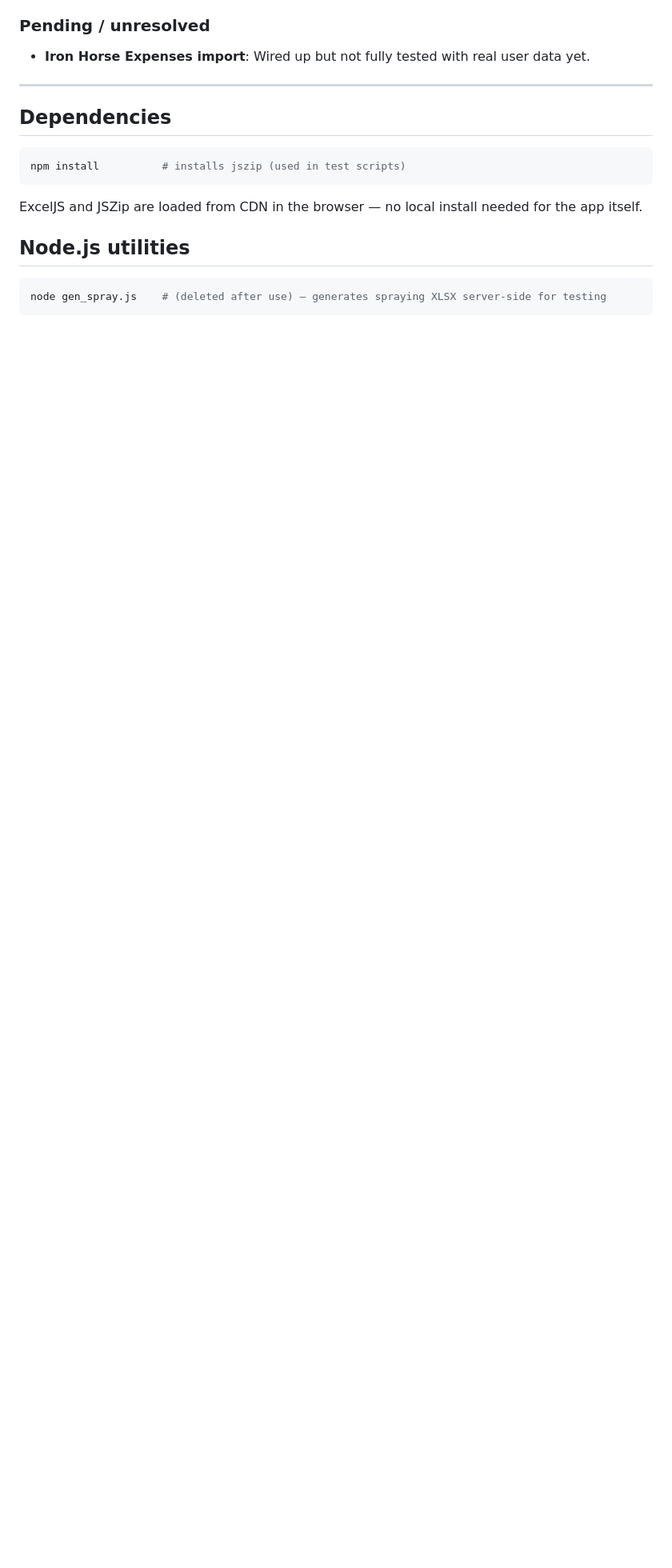
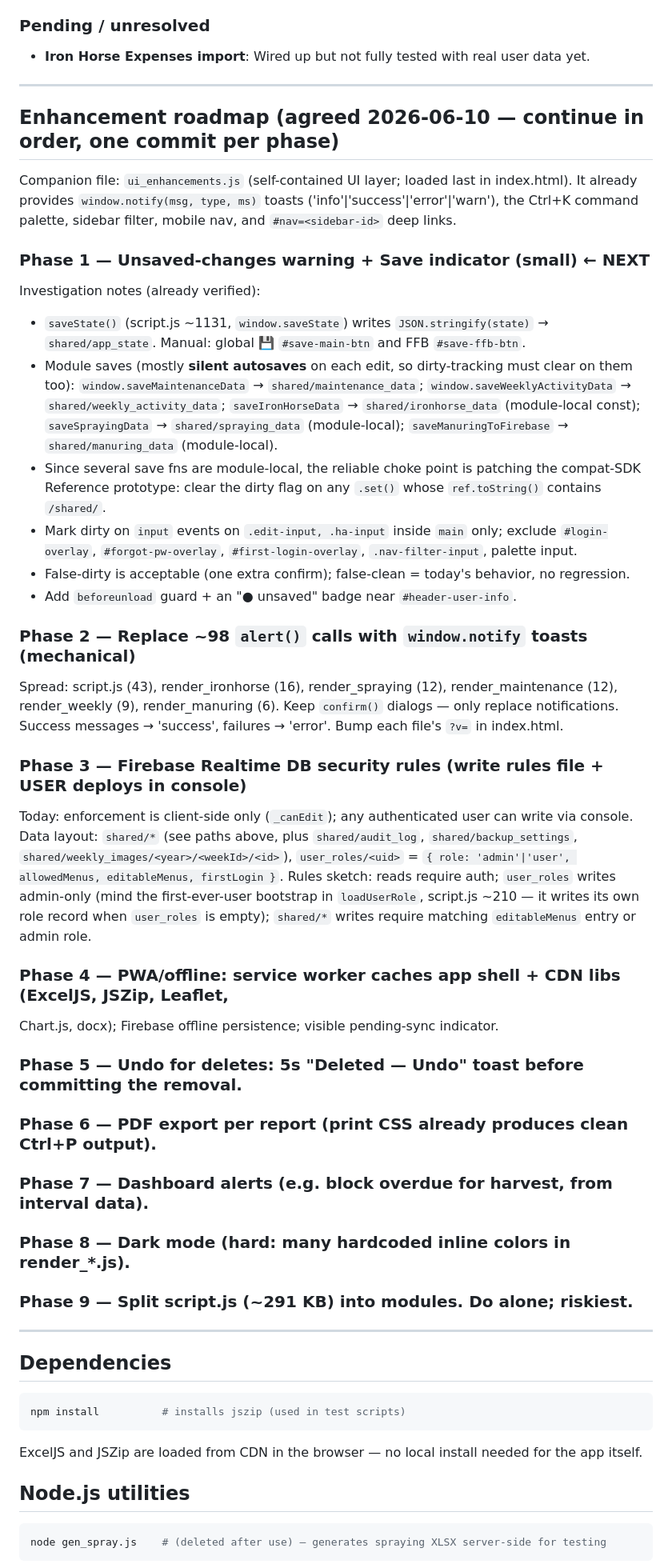
Before and after one commit to paths33k3r/Monthly-harvesting-report, a Markdown page: CLAUDE.md, the part around the change. Shown at 80% size. Drawn GitHub-style; blank space fills up the shorter version.

Commit message:
Document enhancement roadmap in README + CLAUDE.md for cross-PC handoff
README: mark completed UI work, add prioritized 9-phase enhancement plan.
CLAUDE.md: per-phase technical notes including verified save-flow map
(which save fns are window-exposed vs module-local, all shared/* Firebase
paths, dirty-tracking choke point) so the next session can start Phase 1
without re-investigating.

Co-Authored-By: Claude Fable 5 <noreply@anthropic.com>

````diff
--- a/CLAUDE.md
+++ b/CLAUDE.md
@@ -283,6 +283,48 @@ Extra chemical Round and Ha inputs use keys `extras[name_round]` and `extras[nam
 
 ---
 
+## Enhancement roadmap (agreed 2026-06-10 — continue in order, one commit per phase)
+
+Companion file: `ui_enhancements.js` (self-contained UI layer; loaded last in index.html).
+It already provides `window.notify(msg, type, ms)` toasts ('info'|'success'|'error'|'warn'),
+the Ctrl+K command palette, sidebar filter, mobile nav, and `#nav=<sidebar-id>` deep links.
+
+### Phase 1 — Unsaved-changes warning + Save indicator (small) ← NEXT
+Investigation notes (already verified):
+- `saveState()` (script.js ~1131, `window.saveState`) writes `JSON.stringify(state)` → `shared/app_state`. Manual: global 💾 `#save-main-btn` and FFB `#save-ffb-btn`.
+- Module saves (mostly **silent autosaves** on each edit, so dirty-tracking must clear on them too):
+  `window.saveMaintenanceData` → `shared/maintenance_data`; `window.saveWeeklyActivityData` → `shared/weekly_activity_data`; `saveIronHorseData` → `shared/ironhorse_data` (module-local const); `saveSprayingData` → `shared/spraying_data` (module-local); `saveManuringToFirebase` → `shared/manuring_data` (module-local).
+- Since several save fns are module-local, the reliable choke point is patching the compat-SDK
+  Reference prototype: clear the dirty flag on any `.set()` whose `ref.toString()` contains `/shared/`.
+- Mark dirty on `input` events on `.edit-input, .ha-input` inside `main` only; exclude
+  `#login-overlay`, `#forgot-pw-overlay`, `#first-login-overlay`, `.nav-filter-input`, palette input.
+- False-dirty is acceptable (one extra confirm); false-clean = today's behavior, no regression.
+- Add `beforeunload` guard + an "● unsaved" badge near `#header-user-info`.
+
+### Phase 2 — Replace ~98 `alert()` calls with `window.notify` toasts (mechanical)
+Spread: script.js (43), render_ironhorse (16), render_spraying (12), render_maintenance (12),
+render_weekly (9), render_manuring (6). Keep `confirm()` dialogs — only replace notifications.
+Success messages → 'success', failures → 'error'. Bump each file's `?v=` in index.html.
+
+### Phase 3 — Firebase Realtime DB security rules (write rules file + USER deploys in console)
+Today: enforcement is client-side only (`_canEdit`); any authenticated user can write via console.
+Data layout: `shared/*` (see paths above, plus `shared/audit_log`, `shared/backup_settings`,
+`shared/weekly_images/<year>/<weekId>/<id>`), `user_roles/<uid>` = `{ role: 'admin'|'user',
+allowedMenus, editableMenus, firstLogin }`. Rules sketch: reads require auth; `user_roles` writes
+admin-only (mind the first-ever-user bootstrap in `loadUserRole`, script.js ~210 — it writes its
+own role record when `user_roles` is empty); `shared/*` writes require matching `editableMenus`
+entry or admin role.
+
+### Phase 4 — PWA/offline: service worker caches app shell + CDN libs (ExcelJS, JSZip, Leaflet,
+Chart.js, docx); Firebase offline persistence; visible pending-sync indicator.
+### Phase 5 — Undo for deletes: 5s "Deleted — Undo" toast before committing the removal.
+### Phase 6 — PDF export per report (print CSS already produces clean Ctrl+P output).
+### Phase 7 — Dashboard alerts (e.g. block overdue for harvest, from interval data).
+### Phase 8 — Dark mode (hard: many hardcoded inline colors in render_*.js).
+### Phase 9 — Split script.js (~291 KB) into modules. Do alone; riskiest.
+
+---
+
 ## Dependencies
 ```bash
 npm install          # installs jszip (used in test scripts)
````
Also changed, not shown: README.md (+16 -0 lines).
